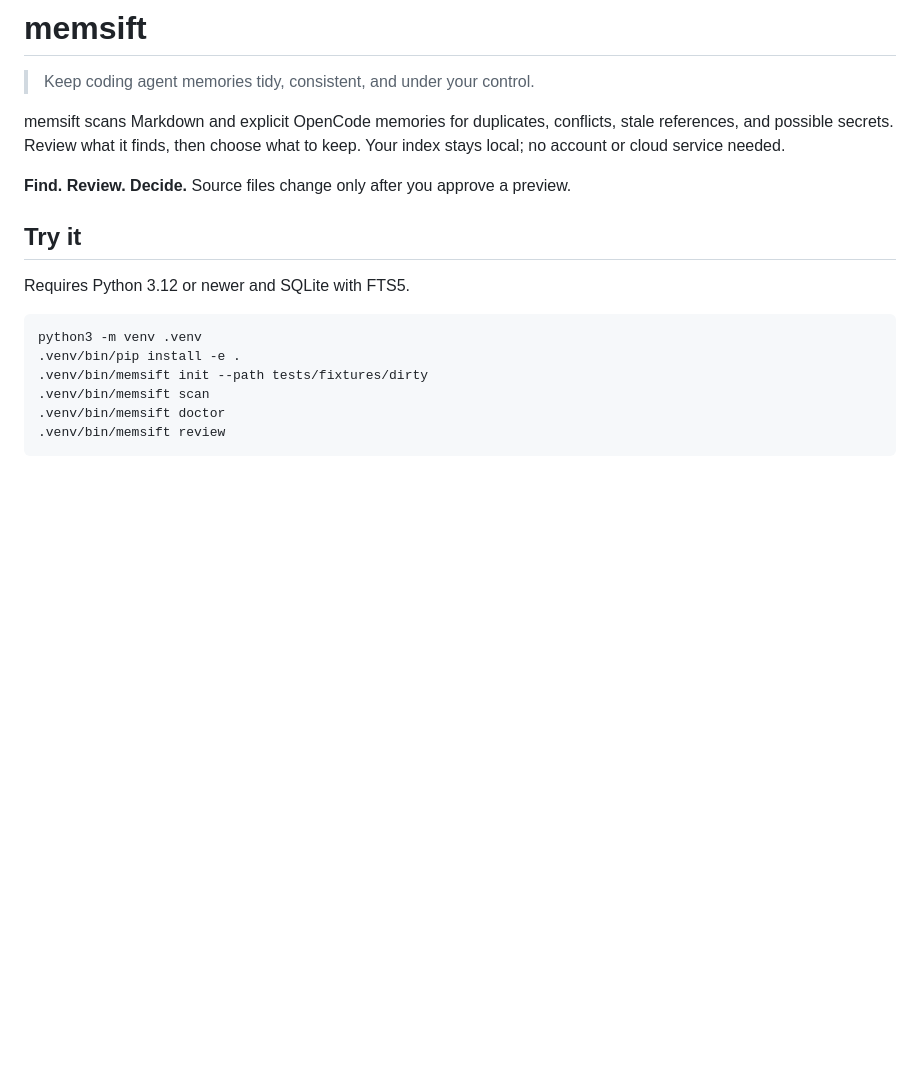
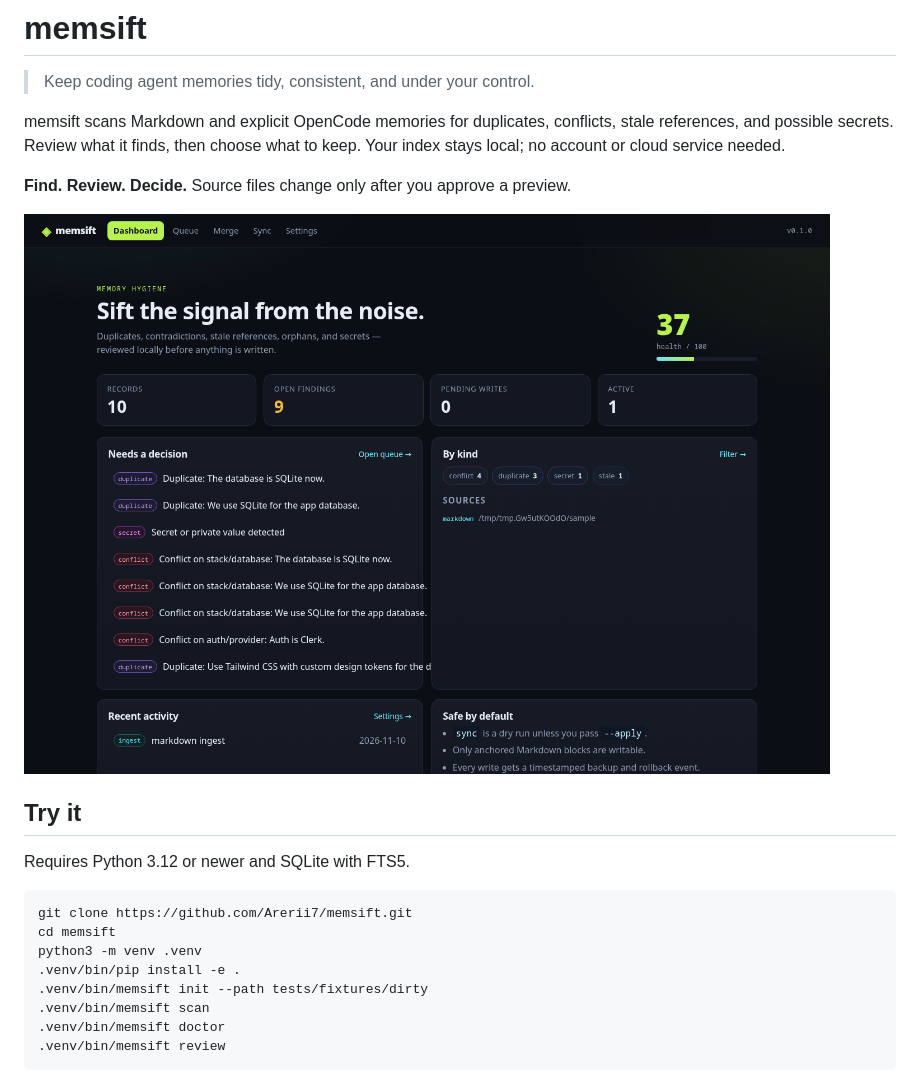
Before and after one commit to Arerii7/memsift, a Markdown page: README.md, the part around the change. Rendered like a GitHub page; pictures changed too: docs/review-dashboard.png (added); blank space fills up the shorter version.

Commit message:
Add first-run instructions and dashboard preview

````diff
--- a/README.md
+++ b/README.md
@@ -8,11 +8,15 @@ choose what to keep. Your index stays local; no account or cloud service needed.
 
 **Find. Review. Decide.** Source files change only after you approve a preview.
 
+![memsift dashboard showing findings from the included sample](docs/review-dashboard.png)
+
 ## Try it
 
 Requires Python 3.12 or newer and SQLite with FTS5.
 
 ```bash
+git clone https://github.com/Arerii7/memsift.git
+cd memsift
 python3 -m venv .venv
 .venv/bin/pip install -e .
 .venv/bin/memsift init --path tests/fixtures/dirty
````
Also changed, not shown: PLAN.md (+1 -0 lines).
